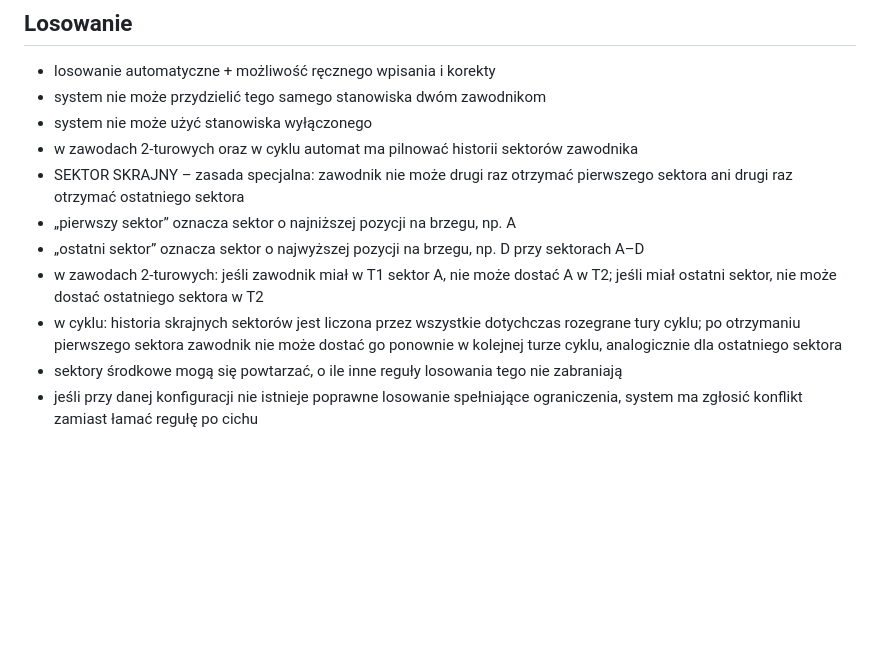
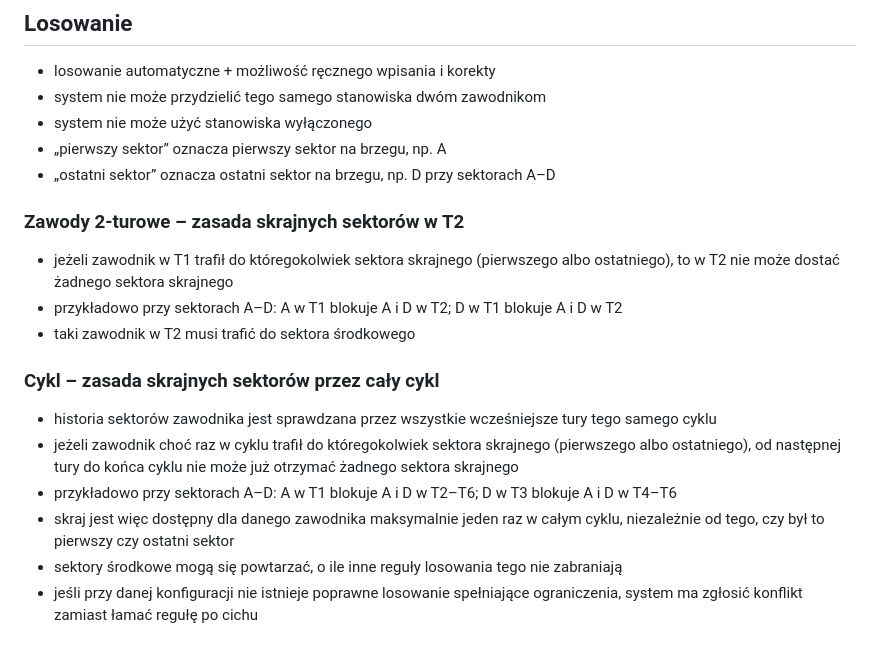
Before and after one commit to Maciek550/Lowcy-methodowcy, a Markdown page: MATCHTHIS_SPEC.md, the part around the change. Rendered like a GitHub page; blank space fills up the shorter version.

Commit message:
Doprecyzuj blokadę skrajnych sektorów w T2 i całym cyklu

```diff
--- a/MATCHTHIS_SPEC.md
+++ b/MATCHTHIS_SPEC.md
@@ -86,12 +86,19 @@ Przy tworzeniu organizator wybiera:
 - losowanie automatyczne + możliwość ręcznego wpisania i korekty
 - system nie może przydzielić tego samego stanowiska dwóm zawodnikom
 - system nie może użyć stanowiska wyłączonego
-- w zawodach 2-turowych oraz w cyklu automat ma pilnować historii sektorów zawodnika
-- SEKTOR SKRAJNY – zasada specjalna: zawodnik nie może drugi raz otrzymać pierwszego sektora ani drugi raz otrzymać ostatniego sektora
-- „pierwszy sektor” oznacza sektor o najniższej pozycji na brzegu, np. A
-- „ostatni sektor” oznacza sektor o najwyższej pozycji na brzegu, np. D przy sektorach A–D
-- w zawodach 2-turowych: jeśli zawodnik miał w T1 sektor A, nie może dostać A w T2; jeśli miał ostatni sektor, nie może dostać ostatniego sektora w T2
-- w cyklu: historia skrajnych sektorów jest liczona przez wszystkie dotychczas rozegrane tury cyklu; po otrzymaniu pierwszego sektora zawodnik nie może dostać go ponownie w kolejnej turze cyklu, analogicznie dla ostatniego sektora
+- „pierwszy sektor” oznacza pierwszy sektor na brzegu, np. A
+- „ostatni sektor” oznacza ostatni sektor na brzegu, np. D przy sektorach A–D
+
+### Zawody 2-turowe – zasada skrajnych sektorów w T2
+- jeżeli zawodnik w T1 trafił do któregokolwiek sektora skrajnego (pierwszego albo ostatniego), to w T2 nie może dostać żadnego sektora skrajnego
+- przykładowo przy sektorach A–D: A w T1 blokuje A i D w T2; D w T1 blokuje A i D w T2
+- taki zawodnik w T2 musi trafić do sektora środkowego
+
+### Cykl – zasada skrajnych sektorów przez cały cykl
+- historia sektorów zawodnika jest sprawdzana przez wszystkie wcześniejsze tury tego samego cyklu
+- jeżeli zawodnik choć raz w cyklu trafił do któregokolwiek sektora skrajnego (pierwszego albo ostatniego), od następnej tury do końca cyklu nie może już otrzymać żadnego sektora skrajnego
+- przykładowo przy sektorach A–D: A w T1 blokuje A i D w T2–T6; D w T3 blokuje A i D w T4–T6
+- skraj jest więc dostępny dla danego zawodnika maksymalnie jeden raz w całym cyklu, niezależnie od tego, czy był to pierwszy czy ostatni sektor
 - sektory środkowe mogą się powtarzać, o ile inne reguły losowania tego nie zabraniają
 - jeśli przy danej konfiguracji nie istnieje poprawne losowanie spełniające ograniczenia, system ma zgłosić konflikt zamiast łamać regułę po cichu
 
```
